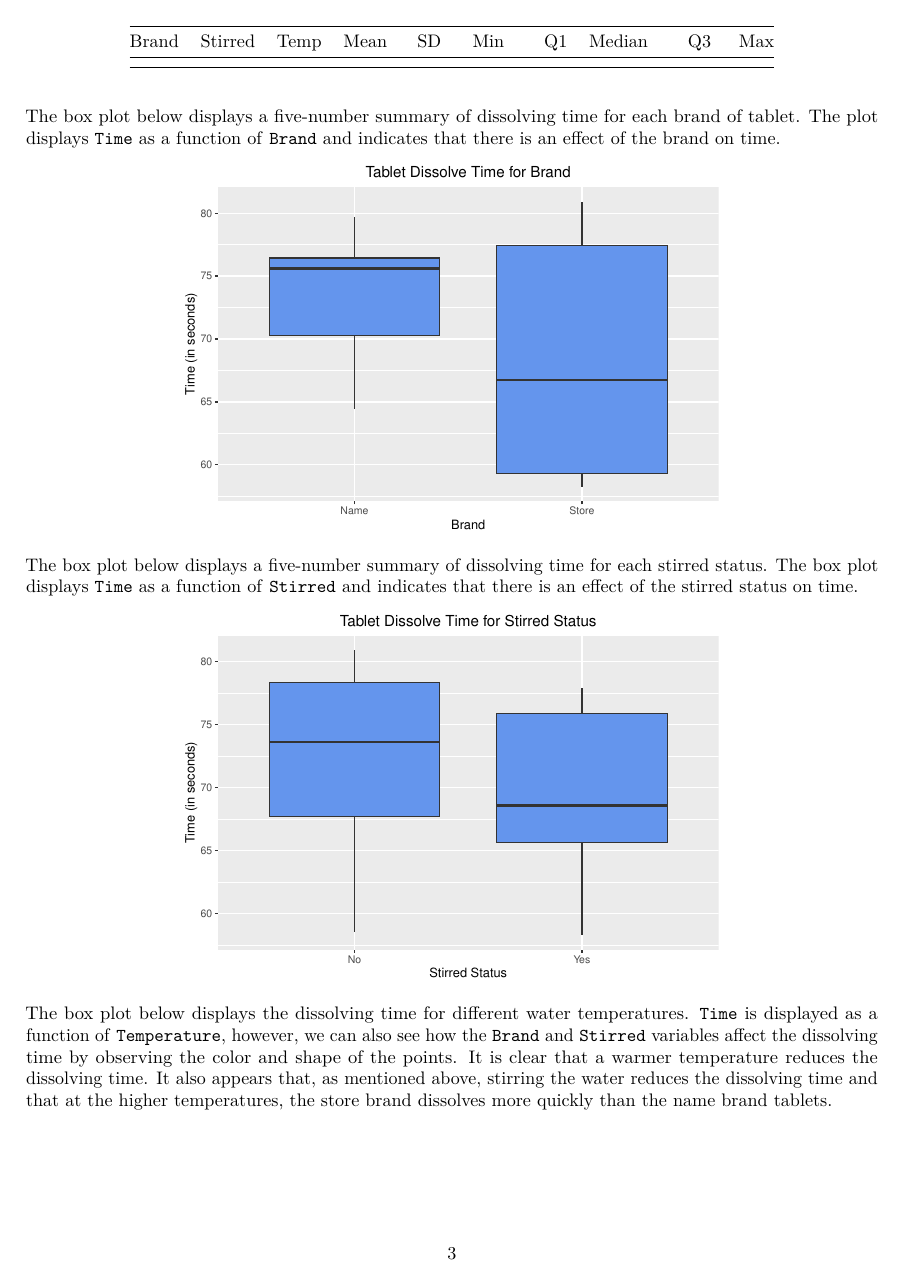
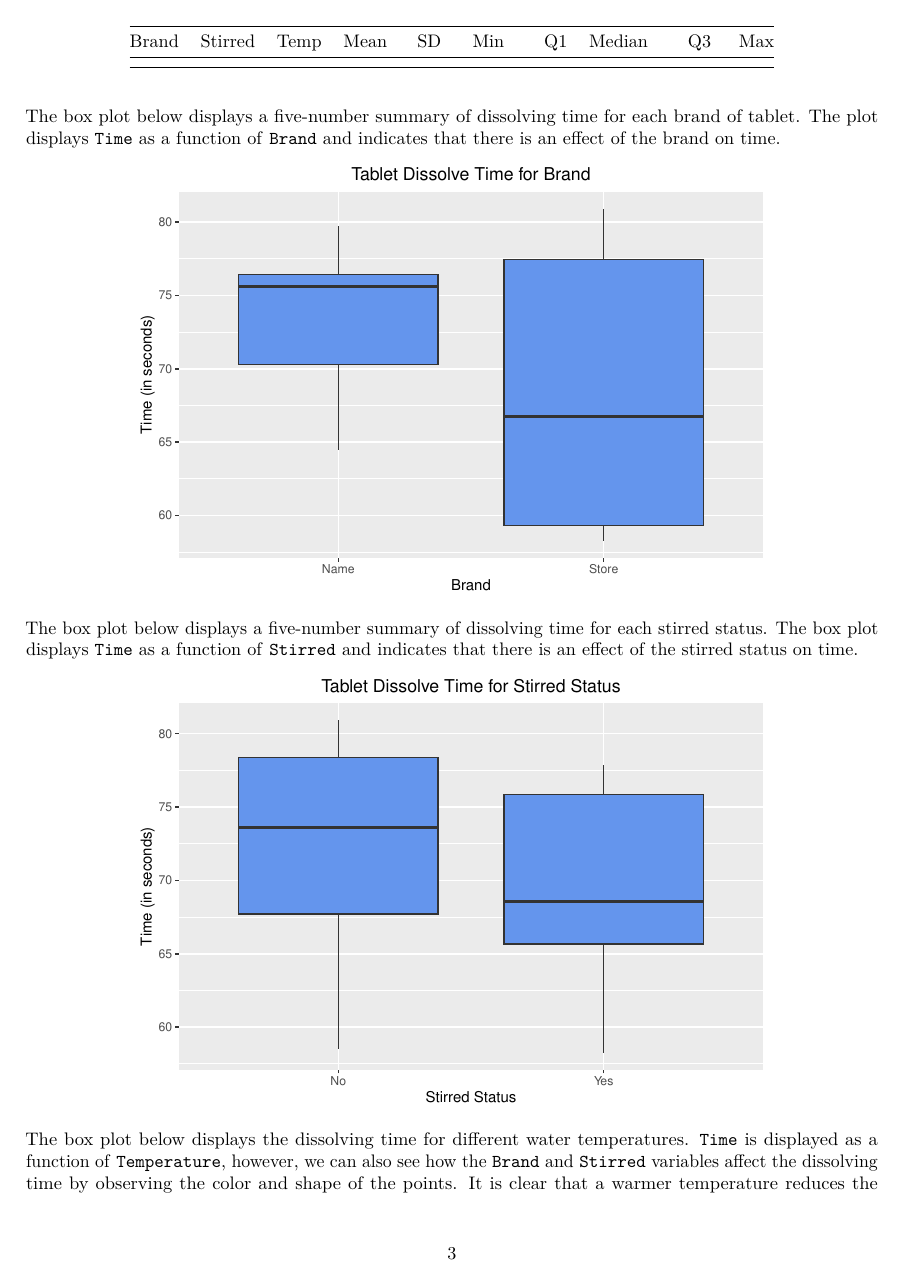
Before and after one commit to dkorver/st518_project, an R Markdown document (ST 518 Project.Rmd): page 3 of 9. Rendered offline with R 4.5, knitr and Pandoc, then LaTeX, with nearby package versions.

Commit message:
Adjusted graphics size

````diff
--- a/ST 518 Project.Rmd
+++ b/ST 518 Project.Rmd
@@ -64,7 +64,7 @@ kable(data_stats, caption = "Summary Stats for Time by Group", digits = 2)
 
 The box plot below displays a five-number summary of dissolving time for each brand of tablet. The plot displays `Time` as a function of `Brand` and indicates that there is an effect of the brand on time.
 
-```{r box plot time v brand, fig.align = 'center', out.width = "300px"}
+```{r box plot time v brand, fig.align = 'center', out.width = "350px"}
 ggplot(data, aes(x = Brand, y = Time)) +
   geom_boxplot(fill = "cornflowerblue") +
   labs(title = "Tablet Dissolve Time for Brand", x = "Brand", y = "Time (in seconds)") +
@@ -74,7 +74,7 @@ ggplot(data, aes(x = Brand, y = Time)) +
 
 The box plot below displays a five-number summary of dissolving time for each stirred status. The box plot displays `Time` as a function of `Stirred` and indicates that there is an effect of the stirred status on time.
 
-```{r box plot time v stirred status, fig.align = 'center', out.width = "300px"}
+```{r box plot time v stirred status, fig.align = 'center', out.width = "350px"}
 ggplot(data, aes(x = Stirred, y = Time)) +
   geom_boxplot(fill = "cornflowerblue") +
   labs(title = "Tablet Dissolve Time for Stirred Status", x = "Stirred Status", y = "Time (in seconds)") + scale_x_discrete(labels = c("No", "Yes")) +
````
Also changed, not shown: ST-518-Project.pdf, ST 518 Project.Rmd (1 more changed lines).
